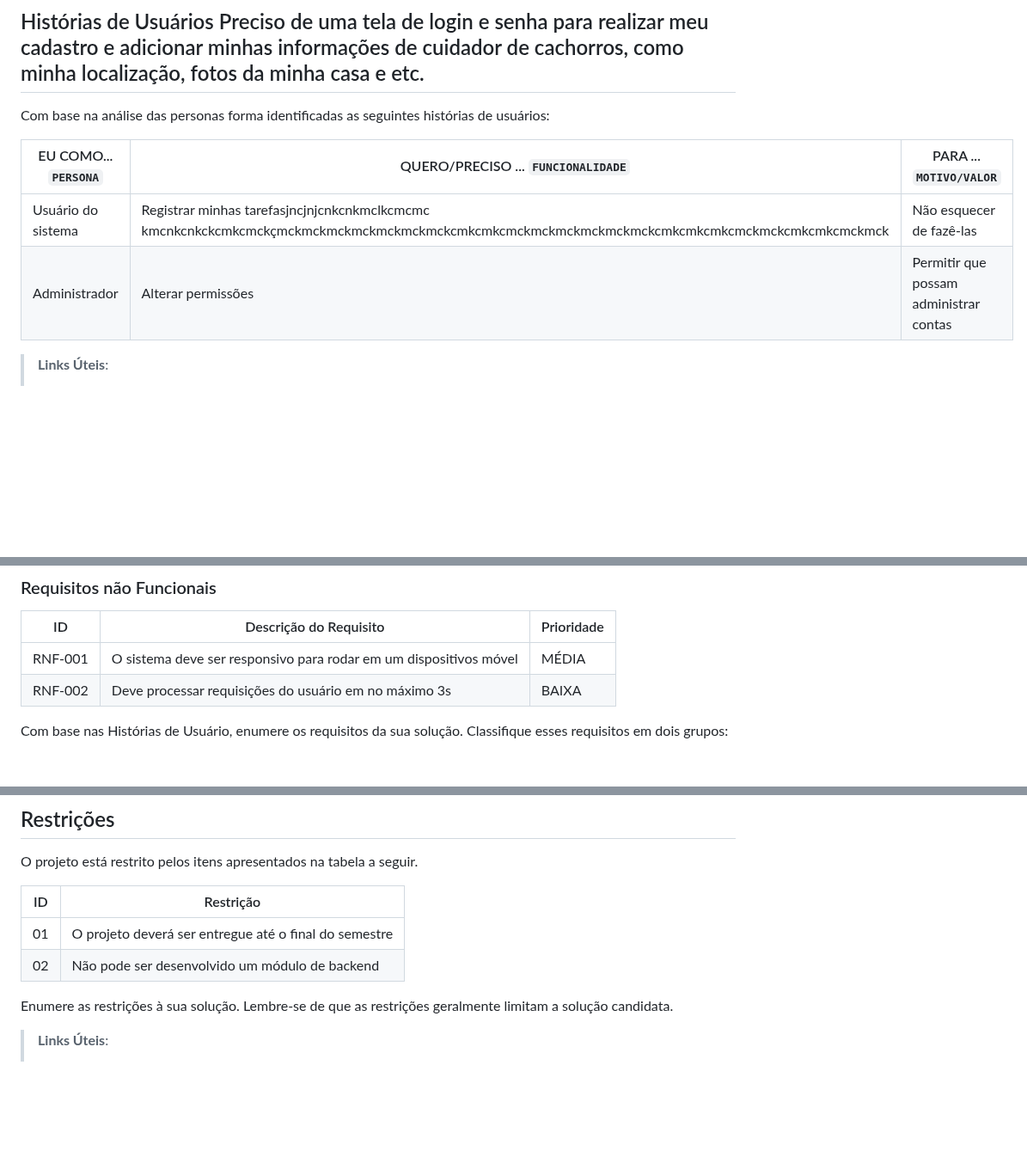
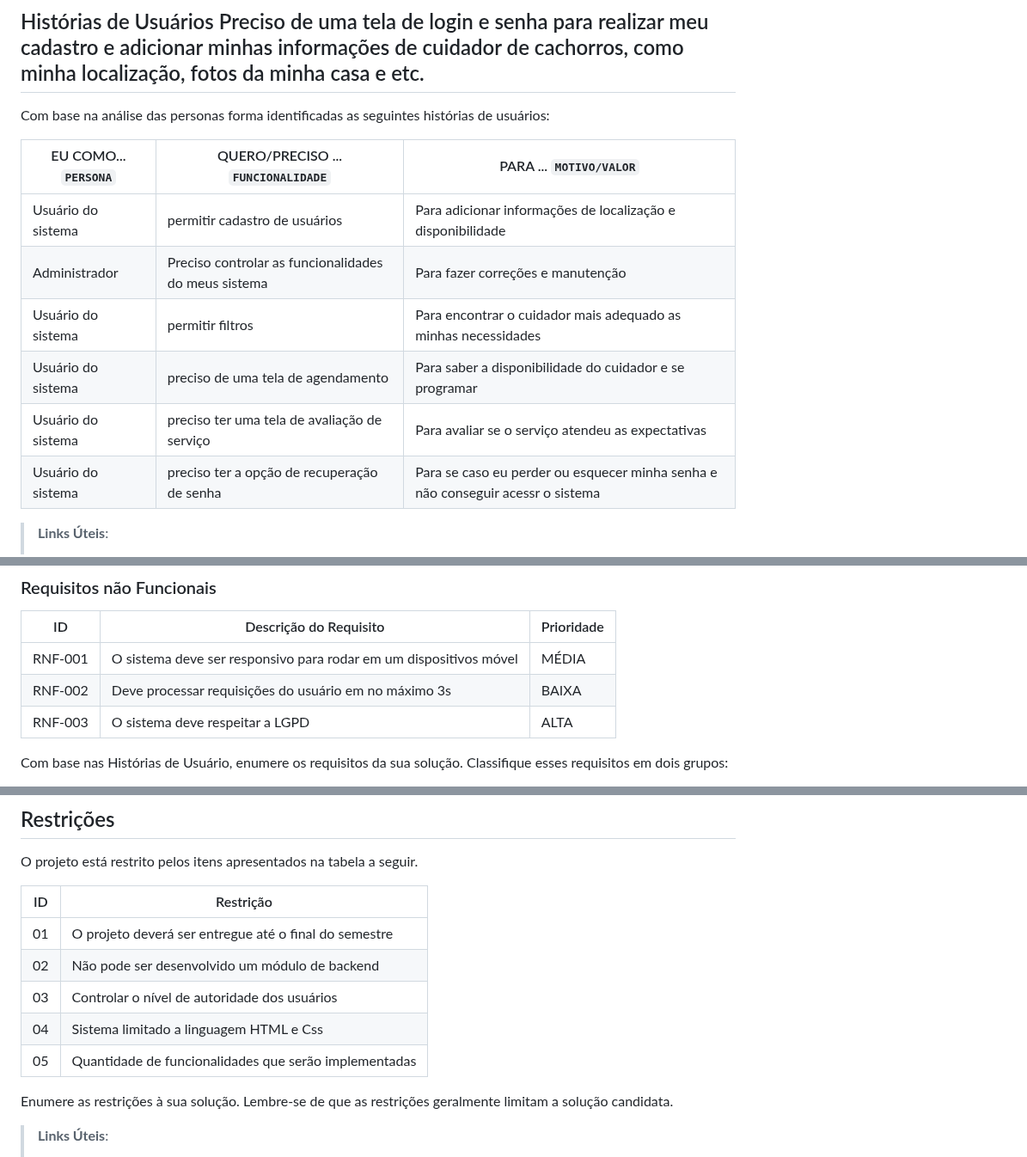
Before and after one commit to ICEI-PUC-Minas-PBR-SI/pbr-si-ads-2023-2-p1-tiaw-g9-petstay, a Markdown page: docs/especification.md, 3 parts joined by grey strips. Shown at 86% size. Drawn GitHub-style; blank space fills up the shorter version.

```diff
--- a/docs/especification.md
+++ b/docs/especification.md
@@ -27,11 +27,12 @@ Com base na análise das personas forma identificadas as seguintes histórias de
 
 |EU COMO... `PERSONA`| QUERO/PRECISO ... `FUNCIONALIDADE` |PARA ... `MOTIVO/VALOR`                 |
 |--------------------|------------------------------------|----------------------------------------|
-|Usuário do sistema  | Registrar minhas tarefasjncjnjcnkcnkmclkcmcmc kmcnkcnkckcmkcmckçmckmckmckmckmckmckmckcmkcmkcmckmckmckmckmckmckcmkcmkcmkcmckmckcmkcmkcmckmck           | Não esquecer de fazê-las               |
-|Administrador       | Alterar permissões                 | Permitir que possam administrar contas |.                       |
-
-
-
+|Usuário do sistema  | permitir cadastro de usuários           | Para adicionar informações de localização e disponibilidade |
+|Administrador       | Preciso controlar as funcionalidades do meus sistema                 | Para fazer correções e manutenção|
+|Usuário do sistema  | permitir filtros           | Para encontrar o cuidador mais adequado as minhas necessidades               |
+|Usuário do sistema  | preciso de uma tela de agendamento           | Para saber a disponibilidade do cuidador e se programar |
+|Usuário do sistema  | preciso ter uma tela de avaliação de serviço         | Para avaliar se o serviço atendeu as expectativas |
+|Usuário do sistema  | preciso ter a opção de recuperação de senha         | Para se caso eu perder ou esquecer minha senha e não conseguir acessr o sistema |
 
 > **Links Úteis**:
 > - [Histórias de usuários com exemplos e template](https://www.atlassian.com/br/agile/project-management/user-stories)
@@ -113,7 +114,7 @@ Os usuários devem ter a opção de redefinir suas senhas caso as esqueçam.
 |-------|-------------------------|----|
 |RNF-001| O sistema deve ser responsivo para rodar em um dispositivos móvel | MÉDIA |
 |RNF-002| Deve processar requisições do usuário em no máximo 3s |  BAIXA |
-
+|RNF-003|O sistema deve respeitar a LGPD | ALTA|
 Com base nas Histórias de Usuário, enumere os requisitos da sua solução. Classifique esses requisitos em dois grupos:
 
 - [Requisitos Funcionais
@@ -137,6 +138,12 @@ O projeto está restrito pelos itens apresentados na tabela a seguir.
 |--|-------------------------------------------------------|
 |01| O projeto deverá ser entregue até o final do semestre |
 |02| Não pode ser desenvolvido um módulo de backend        |
+|03| Controlar o nível de autoridade dos usuários          |
+|04| Sistema limitado a linguagem HTML e Css               |
+|05| Quantidade de funcionalidades que serão implementadas |
+
+
+
 
 
 Enumere as restrições à sua solução. Lembre-se de que as restrições geralmente limitam a solução candidata.
```
